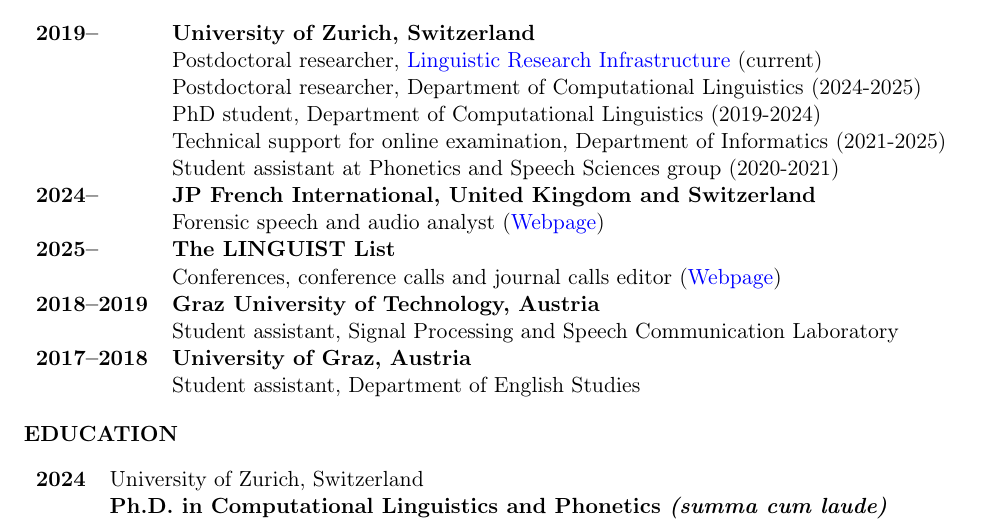
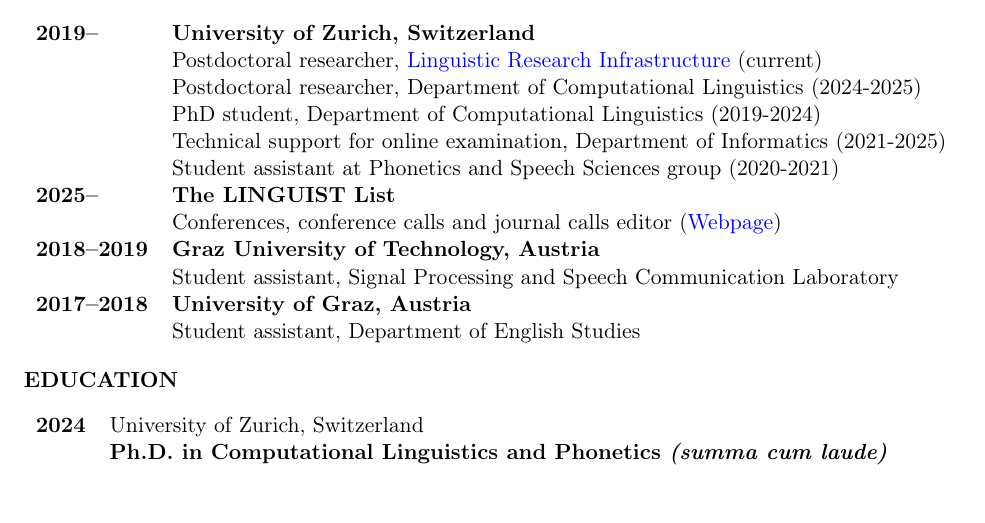
Before and after one commit to volerina/CV, a LaTeX CV (ValeriiaVyshnevetskaCV.tex): part of page 1 of 6, cut so that both start at the same text. Compiled offline with pdfLaTeX.

Commit message:
Updated 25 June 2025

```diff
--- a/ValeriiaVyshnevetskaCV.tex
+++ b/ValeriiaVyshnevetskaCV.tex
@@ -68,8 +68,8 @@
 & PhD student, Department of Computational Linguistics (2019-2024) \\
 & Technical support for online examination, Department of Informatics (2021-2025) \\
 & Student assistant at Phonetics and Speech Sciences group (2020-2021) \\
-\bf 2024-- & {\bf JP French International, United Kingdom and Switzerland} \\
-& Forensic speech and audio analyst (\href{https://www.jpfrench.com/valeriia-vyshnevetska/}{Webpage}) \\
+%\bf 2024-- & {\bf JP French International, United Kingdom and Switzerland} \\
+%& Forensic speech and audio analyst (\href{https://www.jpfrench.com/valeriia-vyshnevetska/}{Webpage}) \\
 \bf 2025-- & {\bf The LINGUIST List} \\
 & Conferences, conference calls and journal calls editor (\href{https://linguistlist.org/}{Webpage}) \\
 \bf 2018--2019 & {\bf Graz University of Technology, Austria} \\
```
Also changed, not shown: ValeriiaVyshnevetskaCV.pdf.
